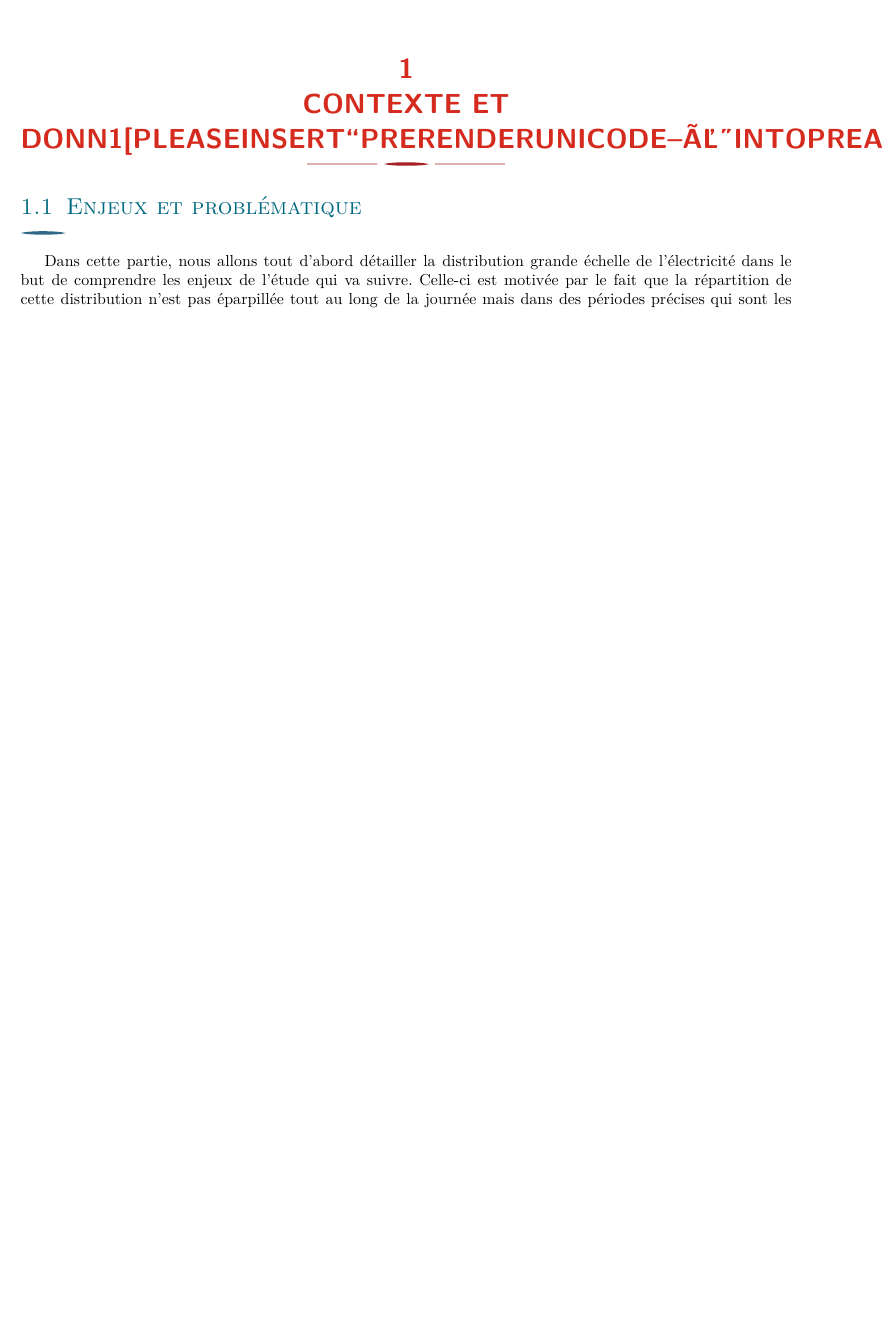
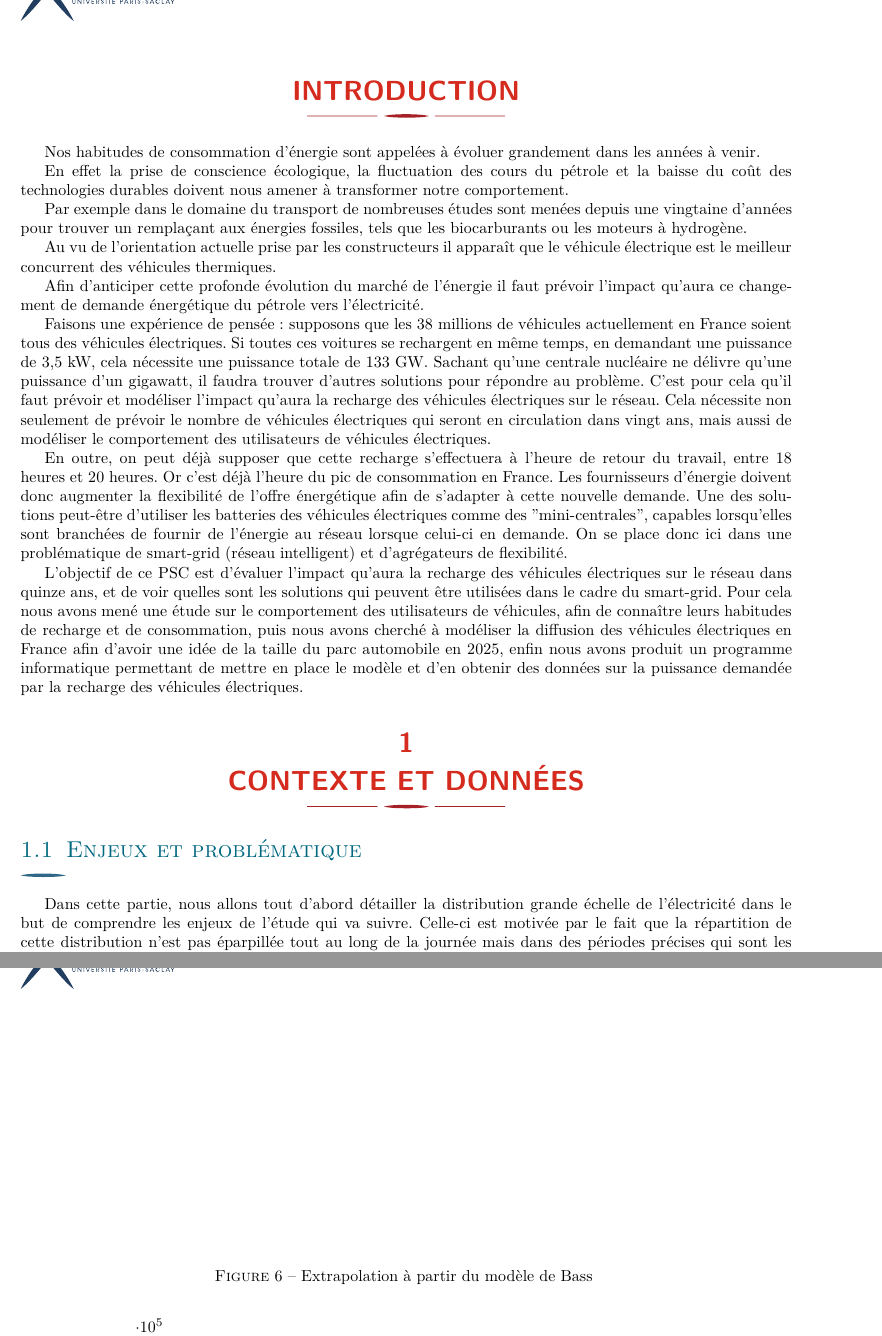
Before and after one commit to NirnaethArniedi/PSC-git, a LaTeX document (Rapport/brouillon.tex): part of page 2 of 19 before the commit and two parts of pages 2 and 12 of 20 after it, the two joined at a grey line, cut at the place of the change, the shorter picture padded with empty space. The pictures show the PDF file Rapport/brouillon.pdf that the author committed with the source.

Commit message:
Intro, correction, compilation

```diff
--- a/Rapport/brouillon.tex
+++ b/Rapport/brouillon.tex
@@ -45,8 +45,31 @@ expproduct = \cdot
 \begin{document}
 
 \maketitle
+\section*{Introduction}
 
-\section{Contexte et donn1ées}
+Nos habitudes de consommation d'énergie sont appelées à évoluer grandement dans les années à venir.
+
+En effet la prise de conscience écologique, la fluctuation des cours du pétrole et la baisse du coût des technologies durables doivent nous amener à transformer notre comportement.
+
+Par exemple dans le domaine du transport de nombreuses études sont menées depuis une vingtaine d'années pour trouver un remplaçant aux énergies fossiles, tels que les biocarburants ou les moteurs à hydrogène.
+
+Au vu de l'orientation actuelle prise par les constructeurs il apparaît que le véhicule électrique est le meilleur concurrent des véhicules thermiques.
+
+Afin d'anticiper cette profonde évolution du marché de l'énergie il faut prévoir l'impact qu'aura ce changement de demande énergétique du pétrole vers l'électricité.
+
+
+
+Faisons une expérience de pensée : supposons que les 38 millions de véhicules actuellement en France soient tous des véhicules électriques. Si toutes ces voitures se rechargent en même temps, en demandant une puissance de 3,5 kW, cela nécessite une puissance totale de 133 GW. Sachant qu'une centrale nucléaire ne délivre qu'une puissance d'un gigawatt, il faudra trouver d'autres solutions pour répondre au problème. C'est pour cela qu'il faut prévoir et modéliser l'impact qu'aura la recharge des véhicules électriques sur le réseau. Cela nécessite non seulement de prévoir le nombre de véhicules électriques qui seront en circulation dans vingt ans, mais aussi de modéliser le comportement des utilisateurs de véhicules électriques.
+
+
+
+En outre, on peut déjà supposer que cette recharge s'effectuera à l'heure de retour du travail, entre 18 heures et 20 heures. Or c'est déjà l'heure du pic de consommation en France. Les fournisseurs d'énergie doivent donc augmenter la flexibilité de l'offre énergétique afin de s'adapter à cette nouvelle demande. Une des solutions peut-être d'utiliser les batteries des véhicules électriques comme des "mini-centrales", capables lorsqu'elles sont branchées de fournir de l'énergie au réseau lorsque celui-ci en demande. On se place donc ici dans une problématique de smart-grid (réseau intelligent) et d'agrégateurs de flexibilité.
+
+
+
+L'objectif de ce PSC est d'évaluer l'impact qu'aura la recharge des véhicules électriques sur le réseau dans quinze ans, et de voir quelles sont les solutions qui peuvent être utilisées dans le cadre du smart-grid. Pour cela nous avons mené une étude sur le comportement des utilisateurs de véhicules, afin de connaître leurs habitudes de recharge et de consommation, puis nous avons cherché à modéliser la diffusion des véhicules électriques en France afin d'avoir une idée de la taille du parc automobile en 2025, enfin nous avons produit un programme informatique permettant de mettre en place le modèle et d'en obtenir des données sur la puissance demandée par la recharge des véhicules électriques.
+
+\section{Contexte et donn\'ees}
 
 	\subsection{Enjeux et probl\'ematique}
 
```
Also changed, not shown: Rapport/brouillon.pdf, 3 other files.
